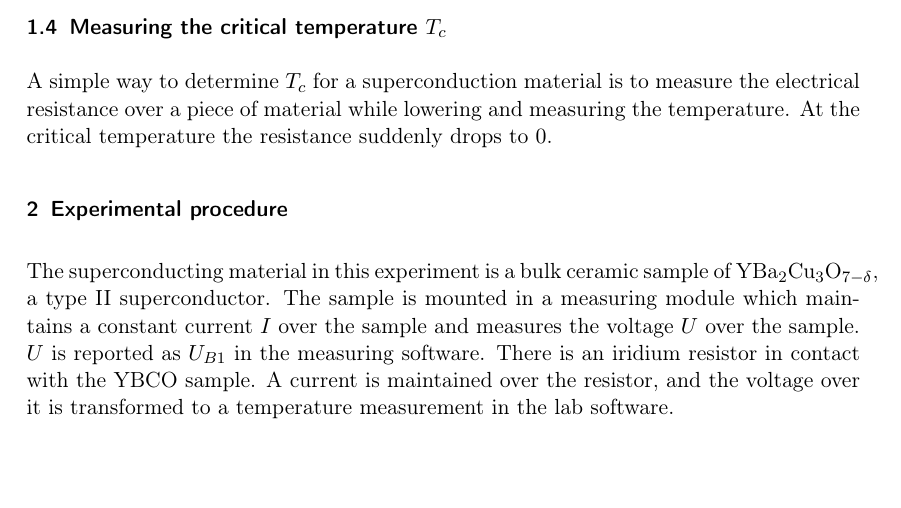
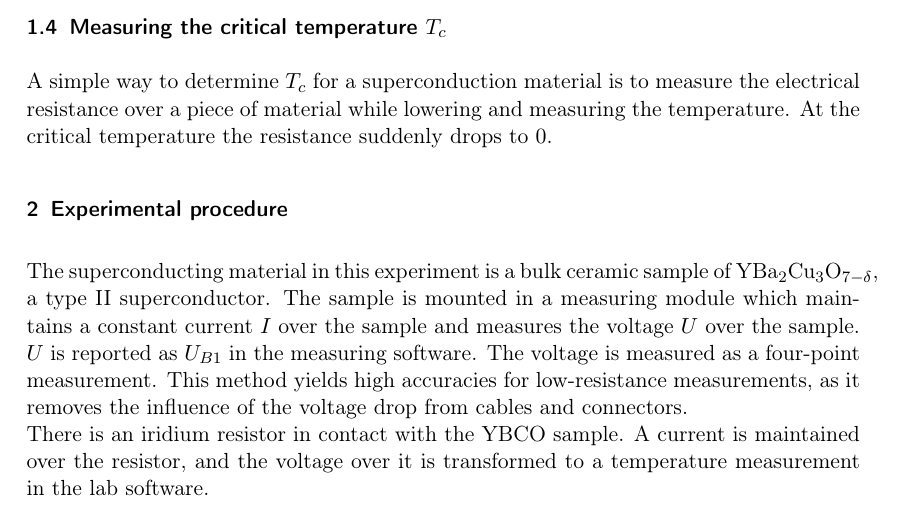
Before and after one commit to grawies/FastaLab2, a LaTeX document (doc.tex, which reads helpers.sty): part of page 2 of 5 before the commit and part of page 2 of 4 after it, cut so that both start at the same text, the shorter picture padded with empty space. Compiled offline with pdfLaTeX.

Commit message:
polish and add answer to Q3

```diff
--- a/doc.tex
+++ b/doc.tex
@@ -65,7 +66,8 @@ At the critical temperature the resistance suddenly drops to $0$.
 
 \section{Experimental procedure}
 The superconducting material in this experiment is a bulk ceramic sample of YBa$_2$Cu$_3$O$_{7-\delta}$, a type II superconductor.
-The sample is mounted in a measuring module which maintains a constant current $I$ over the sample and measures the voltage $U$ over the sample. $U$ is reported as $U_{B1}$ in the measuring software. There is an iridium resistor in contact with the YBCO sample. A current is maintained over the resistor, and the voltage over it is transformed to a temperature measurement in the lab software.\\
+The sample is mounted in a measuring module which maintains a constant current $I$ over the sample and measures the voltage $U$ over the sample. $U$ is reported as $U_{B1}$ in the measuring software. The voltage is measured as a four-point measurement. This method yields high accuracies for low-resistance measurements, as it removes the influence of the voltage drop from cables and connectors.
+\\There is an iridium resistor in contact with the YBCO sample. A current is maintained over the resistor, and the voltage over it is transformed to a temperature measurement in the lab software.\\
 Given a constant current, the voltage is effectively a measure of the sample resistance $R$ through Ohm's law $U=RI$. When the resistance drops to 0 the voltage does too.\\
 The module is lowered into liquid nitrogen to the critical temperature and then lifted out of the liquid nitrogen.
 This results in a temperature-voltage curve running from room temperature to below the critical temperature and back up again. The measurements were cancelled before reaching room temperature again.
--- a/helpers.sty
+++ b/helpers.sty
@@ -3,7 +3,7 @@
     \newcommand{\plot}[2]{
 		\begin{figure}[H]
 			\begin{center}
-				\includegraphics[width=0.9\textwidth]{plots/#1.pdf}
+				\includegraphics[width=0.5\textwidth]{plots/#1.png}
 			\end{center}
 			\caption{#2}
 			\label{fig:#1}
```
Also changed, not shown: plots/temperature-voltage.png (added), doc.tex (1 more changed lines).
